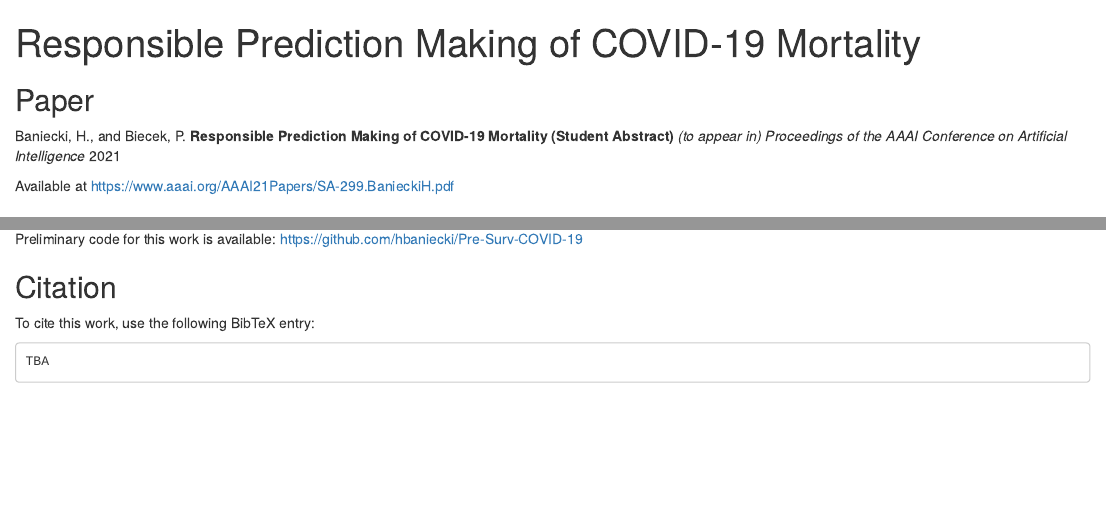
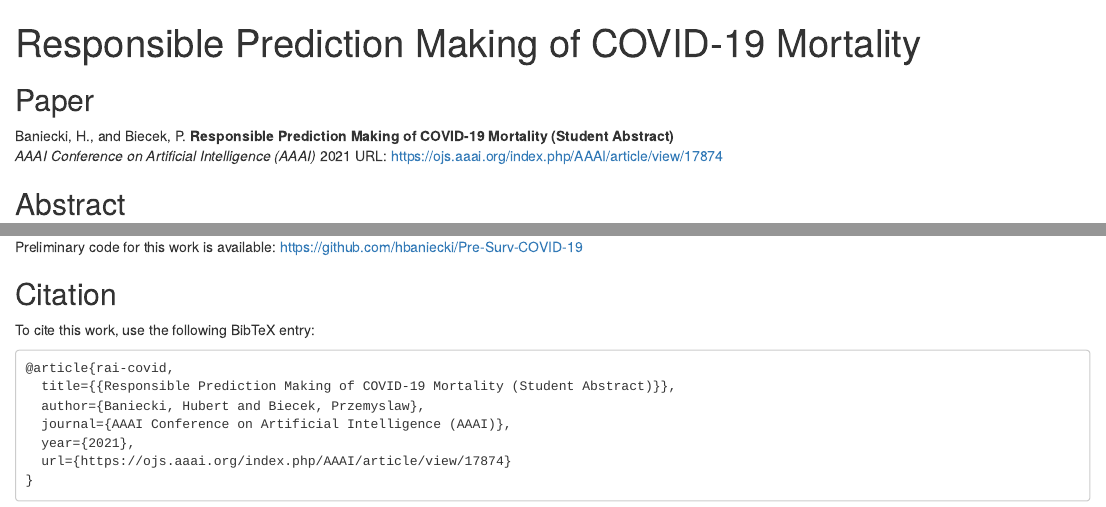
Before and after one commit to MI2DataLab/rai-covid, an R Markdown document (index.Rmd): the page in a window 1100 px wide, from its top, and a second part further down, joined at a grey line. Rendered offline with R 4.5, knitr and Pandoc, with nearby package versions; drawn as R Markdown's standard HTML page in place of the format the file asks for; some code elsewhere in the file could not run offline.

Commit message:
update bibtex

````diff
--- a/index.Rmd
+++ b/index.Rmd
@@ -35,9 +35,9 @@ a {
 
 ## Paper
 
-Baniecki, H., and Biecek, P. **Responsible Prediction Making of COVID-19 Mortality (Student Abstract)** *(to appear in) Proceedings of the AAAI Conference on Artificial Intelligence* 2021
+Baniecki, H., and Biecek, P. **Responsible Prediction Making of COVID-19 Mortality (Student Abstract)**
+*AAAI Conference on Artificial Intelligence (AAAI)* 2021 URL: https://ojs.aaai.org/index.php/AAAI/article/view/17874
 
-Available at https://www.aaai.org/AAAI21Papers/SA-299.BanieckiH.pdf
 
 ## Abstract
 
@@ -73,5 +73,11 @@ Preliminary code for this work is available: https://github.com/hbaniecki/Pre-Su
 To cite this work, use the following BibTeX entry:
 
 ```
-TBA
+@article{rai-covid,
+  title={{Responsible Prediction Making of COVID-19 Mortality (Student Abstract)}},
+  author={Baniecki, Hubert and Biecek, Przemyslaw},
+  journal={AAAI Conference on Artificial Intelligence (AAAI)},
+  year={2021},
+  url={https://ojs.aaai.org/index.php/AAAI/article/view/17874}
+}
 ```
````
Also changed, not shown: index.Rmd (2 more changed lines).
